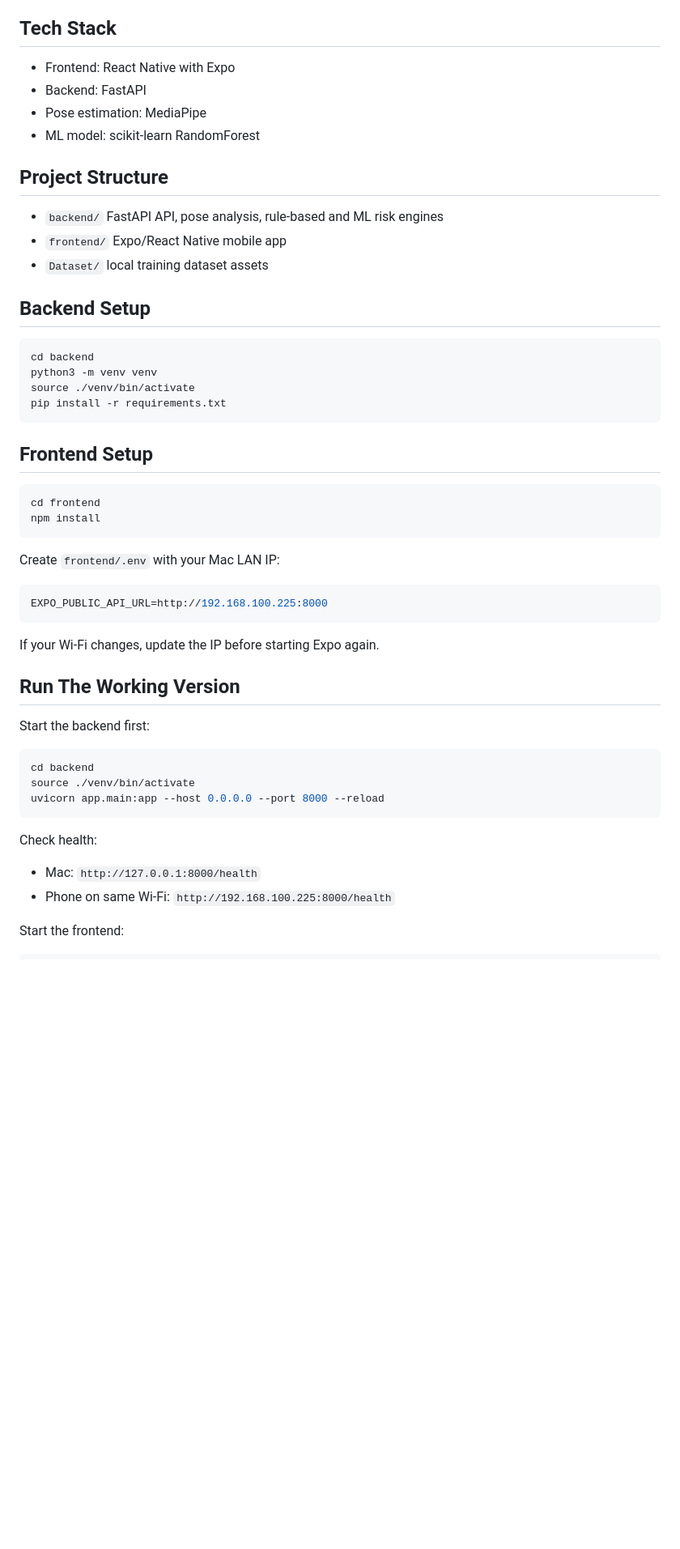
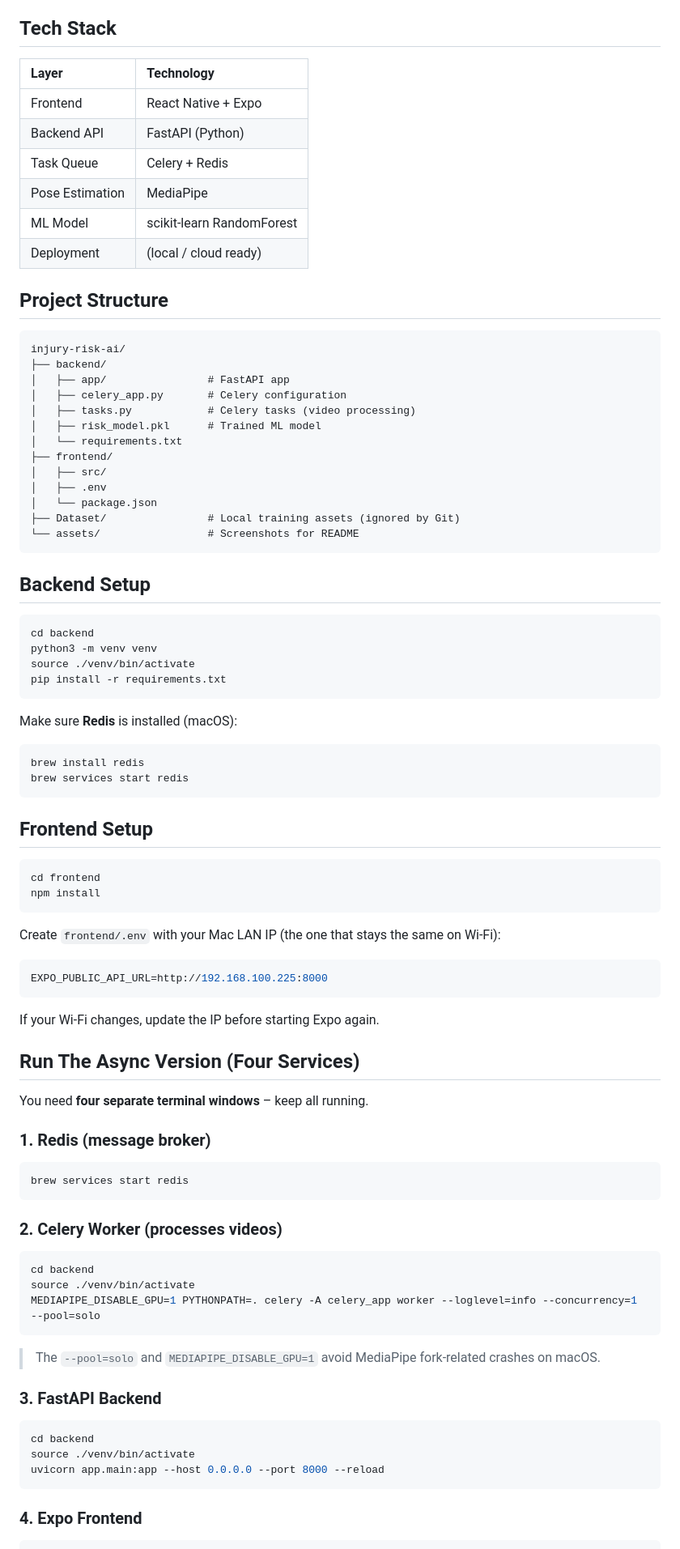
Before and after one commit to Amena15/injury-risk-ai, a Markdown page: README.md, the part around the change printed below. Shown: that part at 81% size. Drawn GitHub-style; blank space fills up the shorter version.

````diff
--- a/README.md
+++ b/README.md
@@ -32,16 +35,32 @@ Injury Risk AI records or uploads a short tennis stroke video, extracts pose lan
 
 ## Tech Stack
 
-- Frontend: React Native with Expo
-- Backend: FastAPI
-- Pose estimation: MediaPipe
-- ML model: scikit-learn RandomForest
+| Layer | Technology |
+| :--- | :--- |
+| Frontend | React Native + Expo |
+| Backend API | FastAPI (Python) |
+| Task Queue | Celery + Redis |
+| Pose Estimation | MediaPipe |
+| ML Model | scikit‑learn RandomForest |
+| Deployment | (local / cloud ready) |
 
 ## Project Structure
 
-- `backend/` FastAPI API, pose analysis, rule-based and ML risk engines
-- `frontend/` Expo/React Native mobile app
-- `Dataset/` local training dataset assets
+```
+injury-risk-ai/
+├── backend/
+│   ├── app/                # FastAPI app
+│   ├── celery_app.py       # Celery configuration
+│   ├── tasks.py            # Celery tasks (video processing)
+│   ├── risk_model.pkl      # Trained ML model
+│   └── requirements.txt
+├── frontend/
+│   ├── src/
+│   ├── .env
+│   └── package.json
+├── Dataset/                # Local training assets (ignored by Git)
+└── assets/                 # Screenshots for README
+```
 
 ## Backend Setup
 
@@ -52,6 +71,13 @@ source ./venv/bin/activate
 pip install -r requirements.txt
 ```
 
+Make sure **Redis** is installed (macOS):
+
+```bash
+brew install redis
+brew services start redis
+```
+
 ## Frontend Setup
 
 ```bash
@@ -59,17 +85,35 @@ cd frontend
 npm install
 ```
 
-Create `frontend/.env` with your Mac LAN IP:
+Create `frontend/.env` with your Mac LAN IP (the one that stays the same on Wi‑Fi):
 
 ```env
 EXPO_PUBLIC_API_URL=http://192.168.100.225:8000
 ```
 
-If your Wi-Fi changes, update the IP before starting Expo again.
+If your Wi‑Fi changes, update the IP before starting Expo again.
 
-## Run The Working Version
+## Run The Async Version (Four Services)
 
-Start the backend first:
+You need **four separate terminal windows** – keep all running.
+
+### 1. Redis (message broker)
+
+```bash
+brew services start redis
+```
+
+### 2. Celery Worker (processes videos)
+
+```bash
+cd backend
+source ./venv/bin/activate
+MEDIAPIPE_DISABLE_GPU=1 PYTHONPATH=. celery -A celery_app worker --loglevel=info --concurrency=1 --pool=solo
+```
+
+> The `--pool=solo` and `MEDIAPIPE_DISABLE_GPU=1` avoid MediaPipe fork‑related crashes on macOS.
+
+### 3. FastAPI Backend
 
 ```bash
 cd backend
@@ -77,11 +121,6 @@ source ./venv/bin/activate
 uvicorn app.main:app --host 0.0.0.0 --port 8000 --reload
 ```
 
-Check health:
-
-- Mac: `http://127.0.0.1:8000/health`
-- Phone on same Wi-Fi: `http://192.168.100.225:8000/health`
-
-Start the frontend:
+### 4. Expo Frontend
 
 ```bash
````
Also changed, not shown: other parts of README.md (+37 -22 lines), assets/analysis1.png, assets/analysis2.png, assets/analysis3.png, 6 other files.
